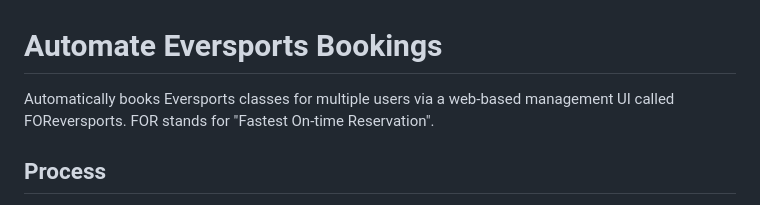
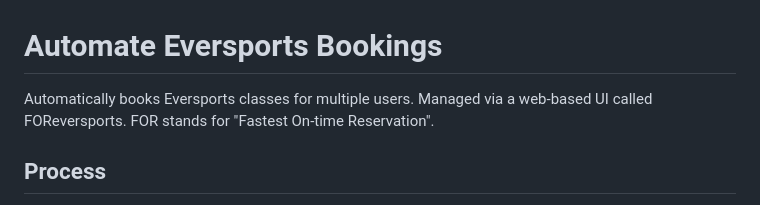
Before and after one commit to gerrited/Automate-Eversports-Bookings, a Markdown page: README.md, the part around the change. Drawn GitHub-style.

```diff
--- a/README.md
+++ b/README.md
@@ -1,6 +1,6 @@
 # Automate Eversports Bookings
 
-Automatically books Eversports classes for multiple users via a web-based management UI called FOReversports. FOR stands for "Fastest On-time Reservation".
+Automatically books Eversports classes for multiple users. Managed via a web-based UI called FOReversports. FOR stands for "Fastest On-time Reservation".
 
 ## Process
 
```
